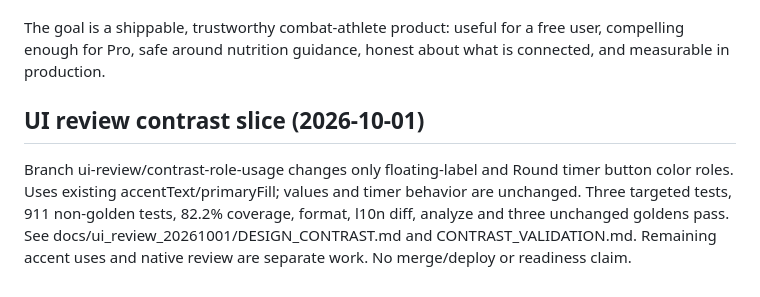
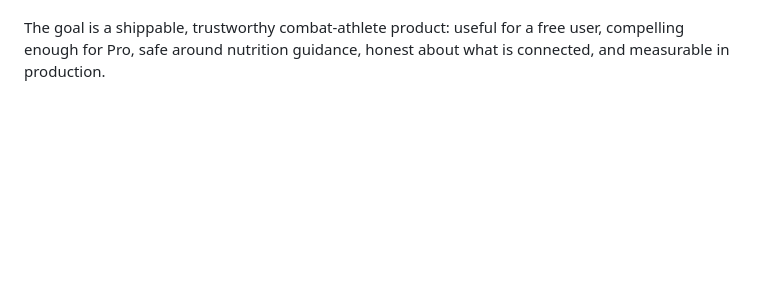
Before and after one commit to MahdiGH10/FighterEdge, a Markdown page: fighter_edge/docs/CLAUDE_CODE_HANDOFF.md, the part around the change. Rendered like a GitHub page; blank space fills up the shorter version.

Commit message:
docs: move this PR's handoff note into the combined handoff PR
The notes from #29-#34 all append to the end of CLAUDE_CODE_HANDOFF.md,
so each merge conflicted with the next. They now land together in one
docs PR.

Co-Authored-By: Claude Opus 5.5 <noreply@anthropic.com>

```diff
--- a/fighter_edge/docs/CLAUDE_CODE_HANDOFF.md
+++ b/fighter_edge/docs/CLAUDE_CODE_HANDOFF.md
@@ -2795,8 +2795,3 @@ A future Claude Code session should report all of the following honestly:
 The goal is a shippable, trustworthy combat-athlete product: useful for a free
 user, compelling enough for Pro, safe around nutrition guidance, honest about
 what is connected, and measurable in production.
-
-
-## UI review contrast slice (2026-10-01)
-
-Branch ui-review/contrast-role-usage changes only floating-label and Round timer button color roles. Uses existing accentText/primaryFill; values and timer behavior are unchanged. Three targeted tests, 911 non-golden tests, 82.2% coverage, format, l10n diff, analyze and three unchanged goldens pass. See docs/ui_review_20261001/DESIGN_CONTRAST.md and CONTRAST_VALIDATION.md. Remaining accent uses and native review are separate work. No merge/deploy or readiness claim.
```
